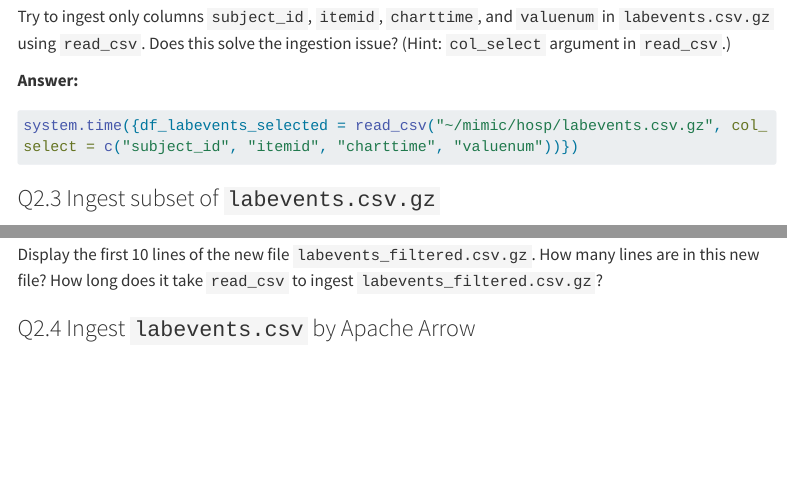
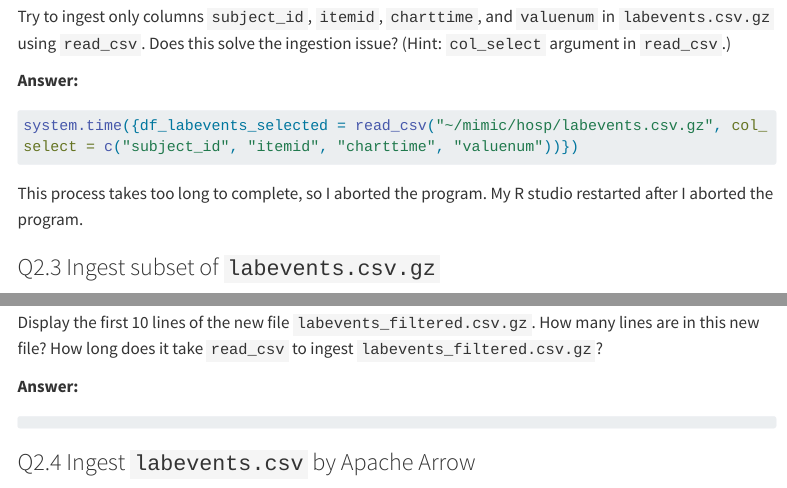
Before and after one commit to YueShu-2023/biostat-203b-2024-winter-, a Quarto document (HW2/HW2sol.qmd): the page in a window 1100 px wide, from 2770 px down, and a second part further down, joined at a grey line. Rendered offline with R 4.5, knitr and Pandoc in place of Quarto, with nearby package versions; menus at the side of the page are left out; long lines of code are wrapped.

Commit message:
finish 2.2

````diff
--- a/HW2/HW2sol.qmd
+++ b/HW2/HW2sol.qmd
@@ -147,8 +147,9 @@ Try to ingest only columns `subject_id`, `itemid`, `charttime`, and `valuenum` i
 **Answer:**
 ```{r}
 system.time({df_labevents_selected = read_csv("~/mimic/hosp/labevents.csv.gz", col_select = c("subject_id", "itemid", "charttime", "valuenum"))})
+```
+This process takes too long to complete, so I aborted the program. My R studio restarted after I aborted the program.
 
-```
 ### Q2.3 Ingest subset of `labevents.csv.gz`
 
 <p align="center">
@@ -160,6 +161,11 @@ Our first strategy to handle this big data file is to make a subset of the `labe
 In later exercises, we will only be interested in the following lab items: creatinine (50912), potassium (50971), sodium (50983), chloride (50902), bicarbonate (50882), hematocrit (51221), white blood cell count (51301), and glucose (50931) and the following columns: `subject_id`, `itemid`, `charttime`, `valuenum`. Write a Bash command to extract these columns and rows from `labevents.csv.gz` and save the result to a new file `labevents_filtered.csv.gz` in the current working directory. (Hint: use `zcat <` to pipe the output of `labevents.csv.gz` to `awk` and then to `gzip` to compress the output. To save render time, put `#| eval: false` at the beginning of this code chunk.)
 
 Display the first 10 lines of the new file `labevents_filtered.csv.gz`. How many lines are in this new file? How long does it take `read_csv` to ingest `labevents_filtered.csv.gz`?
+
+**Answer:**
+```{bash}
+
+```
 
 ### Q2.4 Ingest `labevents.csv` by Apache Arrow
 
````
Also changed, not shown: HW2/HW2sol.html.
